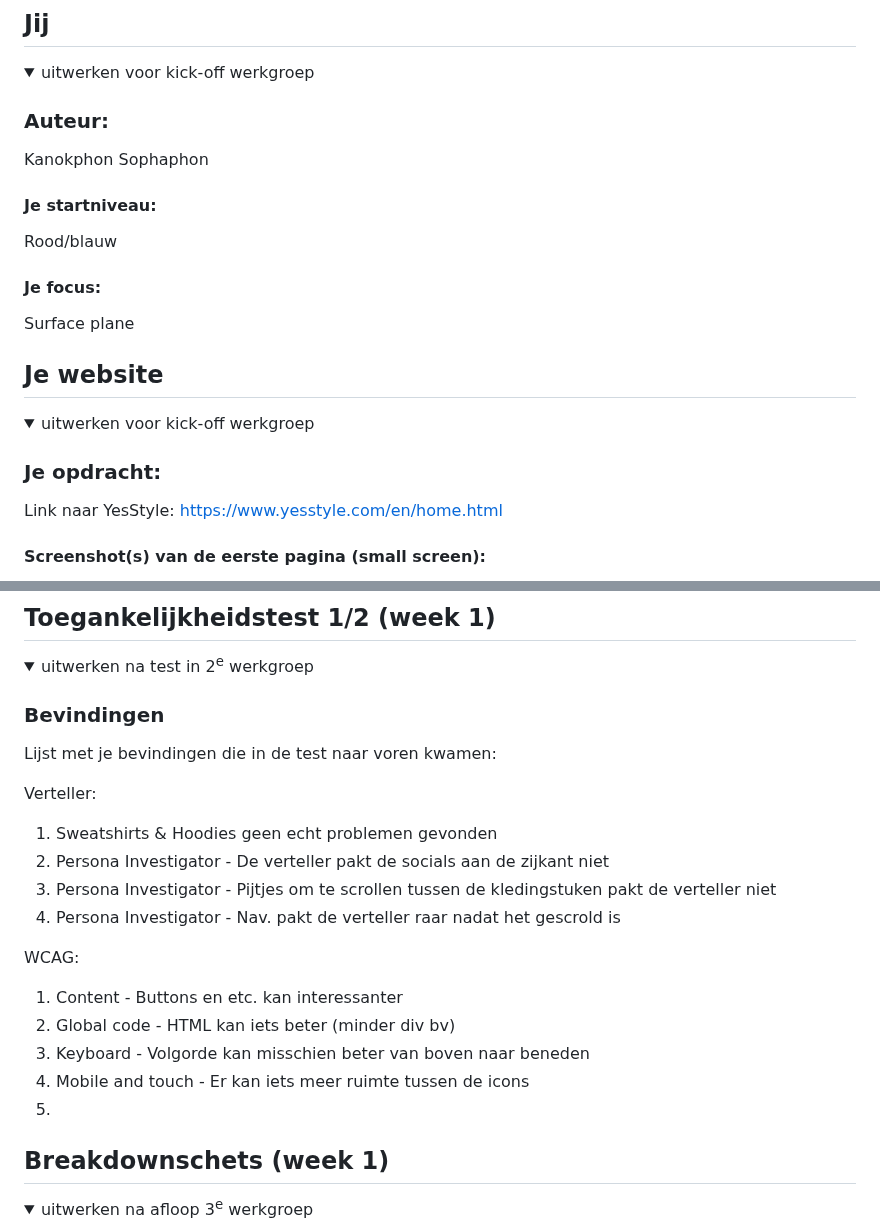
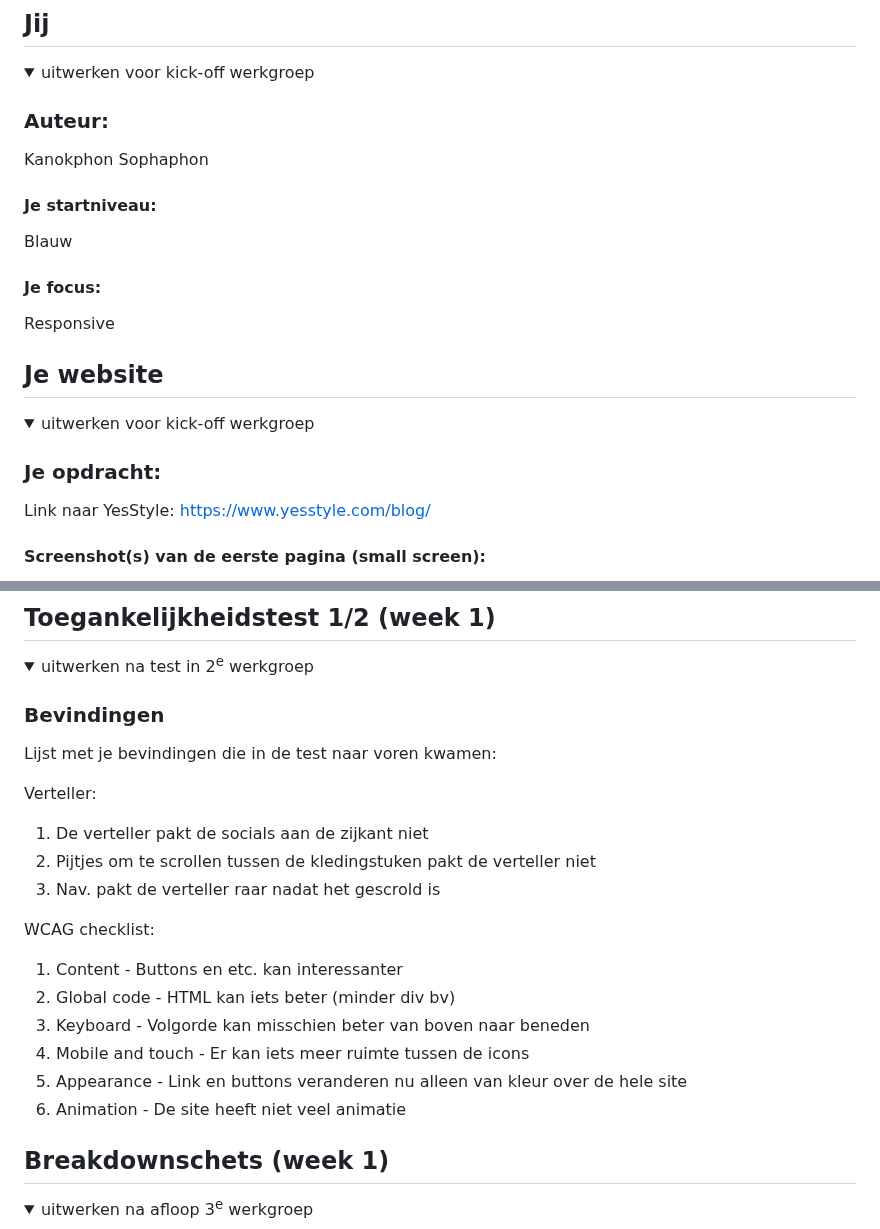
Before and after one commit to Phon198/Blok_2_23-24_Project_Web, a Markdown page: readme.md, 2 parts joined by grey strips. GitHub-like rendering; folded sections open.

```diff
--- a/readme.md
+++ b/readme.md
@@ -19,10 +19,10 @@ Nb. Door *open* toe te voegen aan een *details* element kun je deze standaard op
   Kanokphon Sophaphon
 
   #### Je startniveau:
-  Rood/blauw
+  Blauw
 
   #### Je focus:
-  Surface plane
+  Responsive
 
 </details>
 
@@ -36,6 +36,6 @@ Nb. Door *open* toe te voegen aan een *details* element kun je deze standaard op
   <summary>uitwerken voor kick-off werkgroep</summary>
 
   ### Je opdracht:
-  Link naar YesStyle: https://www.yesstyle.com/en/home.html
+  Link naar YesStyle: https://www.yesstyle.com/blog/
 
   #### Screenshot(s) van de eerste pagina (small screen):
@@ -59,17 +59,17 @@ Nb. Door *open* toe te voegen aan een *details* element kun je deze standaard op
   Lijst met je bevindingen die in de test naar voren kwamen:
 
   Verteller:
-  1. Sweatshirts & Hoodies geen echt problemen gevonden
-  2. Persona Investigator - De verteller pakt de socials aan de zijkant niet
-  3. Persona Investigator - Pijtjes om te scrollen tussen de kledingstuken pakt de verteller niet
-  4. Persona Investigator - Nav. pakt de verteller raar nadat het gescrold is
+  1. De verteller pakt de socials aan de zijkant niet
+  3. Pijtjes om te scrollen tussen de kledingstuken pakt de verteller niet
+  4. Nav. pakt de verteller raar nadat het gescrold is
 
-  WCAG:
+  WCAG checklist:
   1. Content - Buttons en etc. kan interessanter
   2. Global code - HTML kan iets beter (minder div bv)
   3. Keyboard - Volgorde kan misschien beter van boven naar beneden
   4. Mobile and touch - Er kan iets meer ruimte tussen de icons
-  5.
+  5. Appearance - Link en buttons veranderen nu alleen van kleur over de hele site
+  6. Animation - De site heeft niet veel animatie
 
 </details>
 
```
Also changed, not shown: other parts of readme.md (+12 -11 lines).
